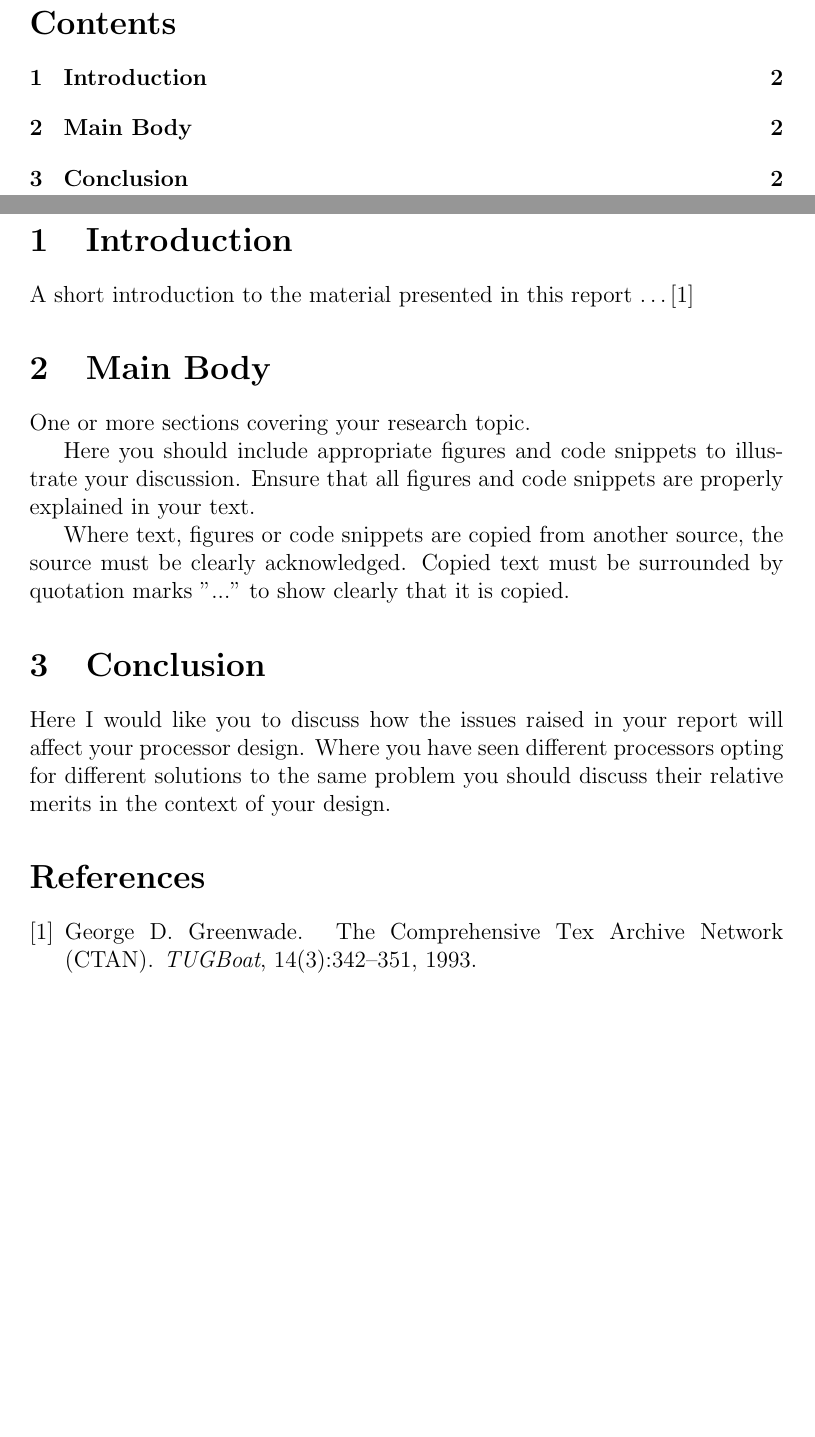
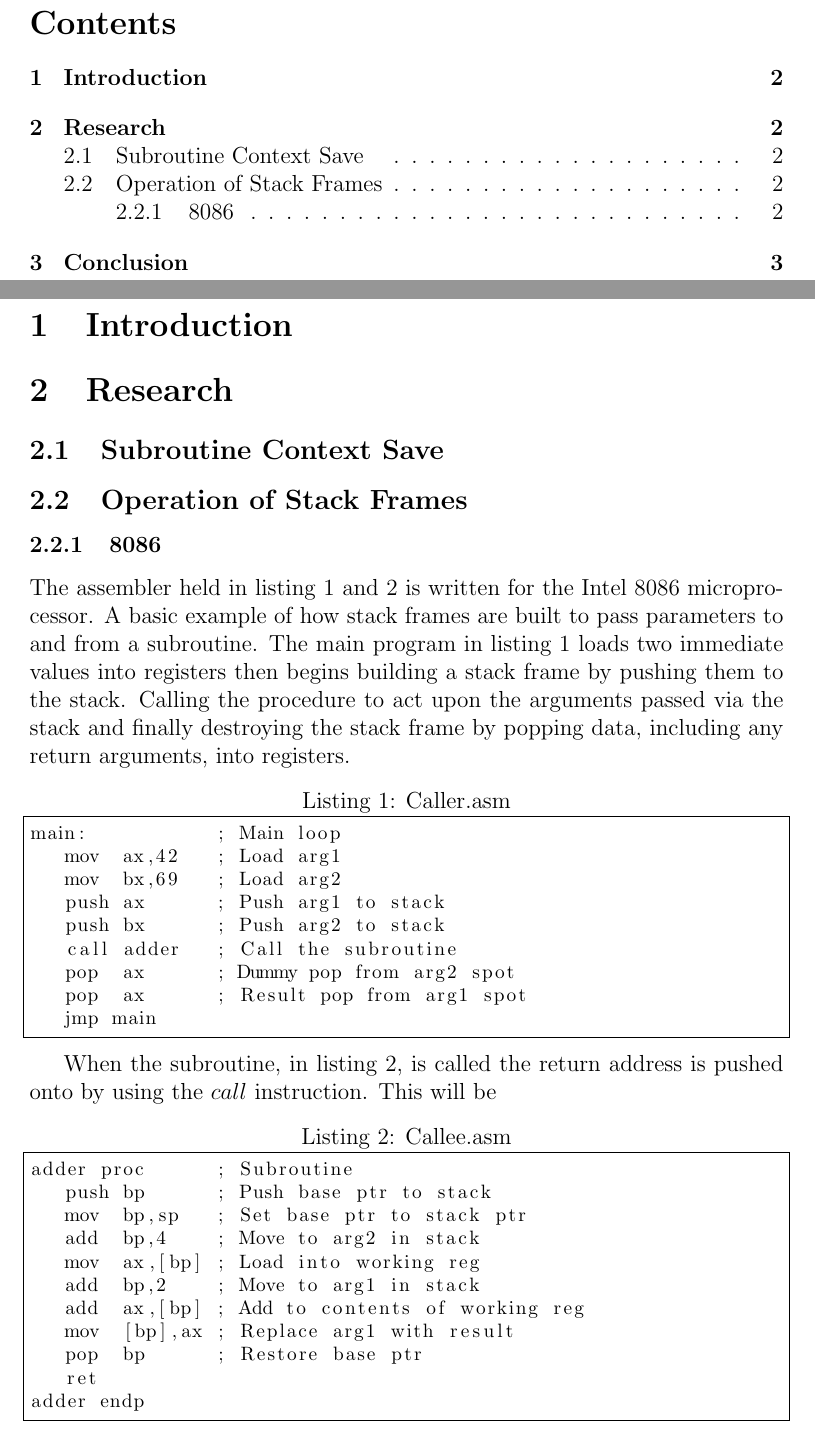
Before and after one commit to rohitrayana123/VLSI, a LaTeX document (Research/Subroutines/Subroutines.tex): two parts of pages 2 and 3 of 3 before the commit and two parts of pages 2 and 3 of 4 after it, joined at a grey line, cut so that both start at the same text, the shorter picture padded with empty space. Compiled offline with pdfLaTeX.

Commit message:
More write up

```diff
--- a/Research/Subroutines/Subroutines.tex
+++ b/Research/Subroutines/Subroutines.tex
@@ -1,7 +1,10 @@
 \documentclass[12pt,a4paper]{article}
+\usepackage{listings}
+\usepackage{color}
+\usepackage{url}
 %\usepackage[nodayofweek]{datetime}
 \usepackage{natbib}
-\title{ELEC6025: VLSI Design Project \\Part 1: Microprocessor Research\\Topic: Subroutines}
+\title{ELEC6027: VLSI Design Project \\Part 1: Microprocessor Research\\Topic: Subroutines}
 \author{Ashley Robinson\\ Team: R4\\Course Tutor: Mr B. Iain McNally}
 \date{\today}
 \begin{document}
@@ -12,18 +15,40 @@
 \tableofcontents
 \clearpage
 
+\lstset{
+    basicstyle=\footnotesize        % the size of the fonts that are used for the code
+}
+
+
 \section{Introduction}
-A short introduction to the material presented in this report \dots\citep{greenwade93}
 
-\section{Main Body}
-One or more sections covering your research topic.
 
-Here you should include appropriate figures and code snippets to illustrate your discussion. Ensure that all figures and code snippets are properly explained in your text.
+\section{Research}
 
-Where text, figures or code snippets are copied from another source, the source must be clearly acknowledged. Copied text must be surrounded by quotation marks "..." to show clearly that it is copied.
+\subsection{Subroutine Context Save }
+
+\subsection{Operation of Stack Frames}
+
+\subsubsection{8086}
+The assembler held in listing~\ref{lst:Caller.asm} and~\ref{lst:Callee.asm} is written for the Intel 8086 microprocessor.
+A basic example of how stack frames are built to pass parameters to and from a subroutine.
+The main program in listing~\ref{lst:Caller.asm} loads two immediate values into registers then begins building a stack frame by pushing them to the stack.
+Calling the procedure to act upon the arguments passed via the stack and finally destroying the stack frame by popping data, including any return arguments, into registers.
+
+\lstinputlisting[label=lst:Caller.asm,frame=single,caption=Caller.asm]{Code/Caller.asm}
+
+When the subroutine, in listing~\ref{lst:Callee.asm}, is called the return address is pushed onto by using the $call$ instruction.
+This will be
+\lstinputlisting[label=lst:Callee.asm,frame=single,caption=Callee.asm]{Code/Callee.asm}
+
+This code was tested upon an 8086 emulator~\cite{emu8086}.
+The emulator provides a complete overview of the flow of data within the processor, including the stack.
+
 
 \section{Conclusion}
-Here I would like you to discuss how the issues raised in your report will affect your processor design. Where you have seen different processors opting for different solutions to the same problem you should discuss their relative merits in the context of your design.
+
+
+
 
 %References - reading referenced in text
 \bibliographystyle{plain}
```
Also changed, not shown: Research/Subroutines/references.bib (+6 -8 lines), Research/Subroutines/Subroutines.pdf (added).
